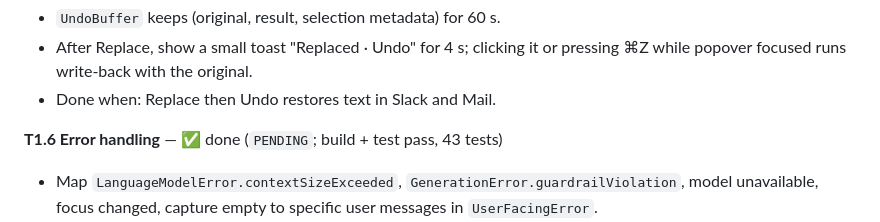
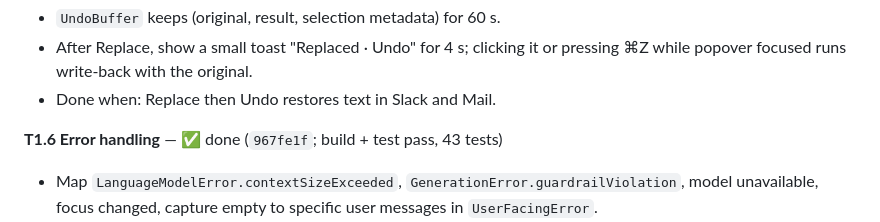
Before and after one commit to saswatsaubhagya/Verbaine, a Markdown page: docs/TASKS.md, the part around the change. Drawn GitHub-style.

Commit message:
docs: mark T1.6 done in the task list

```diff
--- a/docs/TASKS.md
+++ b/docs/TASKS.md
@@ -91,7 +91,7 @@ Execute in order. Each task is one Claude Code session or prompt; commit at the
 - After Replace, show a small toast "Replaced · Undo" for 4 s; clicking it or pressing ⌘Z while popover focused runs write-back with the original.
 - Done when: Replace then Undo restores text in Slack and Mail.
 
-**T1.6 Error handling** — ✅ done (`PENDING`; build + test pass, 43 tests)
+**T1.6 Error handling** — ✅ done (`967fe1f`; build + test pass, 43 tests)
 
 - Map `LanguageModelError.contextSizeExceeded`, `GenerationError.guardrailViolation`, model unavailable, focus changed, capture empty to specific user messages in `UserFacingError`.
 - Guardrail case offers "Copy original" only.
```
